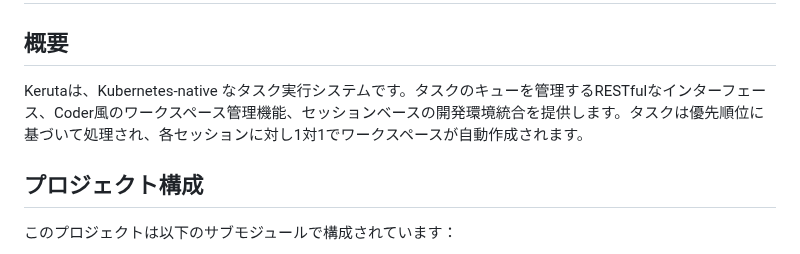
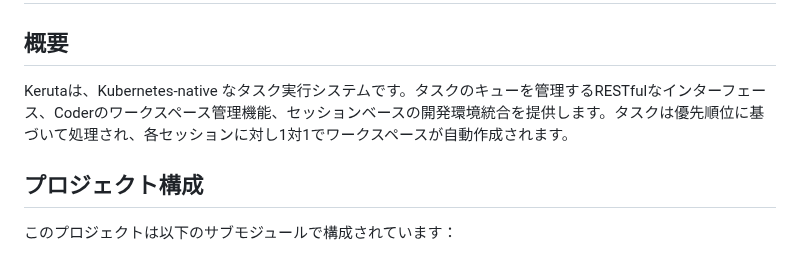
Before and after one commit to kigawa-net/keruta, a Markdown page: README.md, the part around the change. Rendered like a GitHub page.

```diff
--- a/README.md
+++ b/README.md
@@ -2,7 +2,7 @@
 
 ## 概要
 
-Kerutaは、Kubernetes-native なタスク実行システムです。タスクのキューを管理するRESTfulなインターフェース、Coder風のワークスペース管理機能、セッションベースの開発環境統合を提供します。タスクは優先順位に基づいて処理され、各セッションに対し1対1でワークスペースが自動作成されます。
+Kerutaは、Kubernetes-native なタスク実行システムです。タスクのキューを管理するRESTfulなインターフェース、Coderのワークスペース管理機能、セッションベースの開発環境統合を提供します。タスクは優先順位に基づいて処理され、各セッションに対し1対1でワークスペースが自動作成されます。
 
 ## プロジェクト構成
 
```
